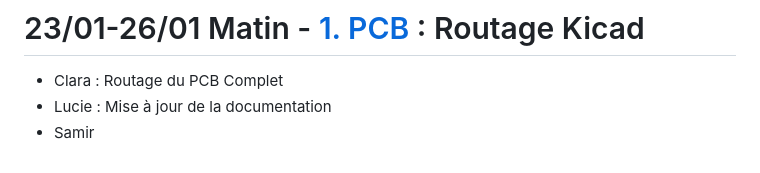
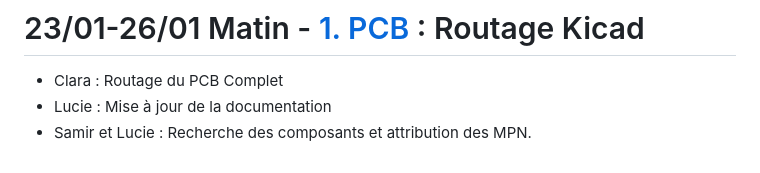
Before and after one commit to BNightymare/2526_B3_S6_Projet, a Markdown page: README.md, the part around the change. Rendered like a GitHub page.

Commit message:
Update README with component research details

```diff
--- a/README.md
+++ b/README.md
@@ -48,4 +48,4 @@ Clara : [Schéma complet KiCad](https://github.com/BNightymare/2526_B3_S6_Projet
 # 23/01-26/01 Matin - [1. PCB](https://github.com/BNightymare/2526_B3_S6_Projet/tree/1.-PCB) : Routage Kicad
 - Clara : Routage du PCB Complet
 - Lucie : Mise à jour de la documentation
-- Samir
+- Samir et Lucie : Recherche des composants et attribution des MPN.
```
